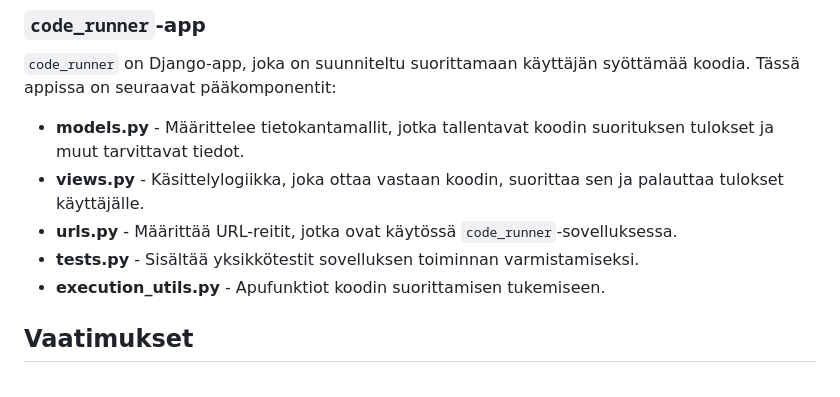
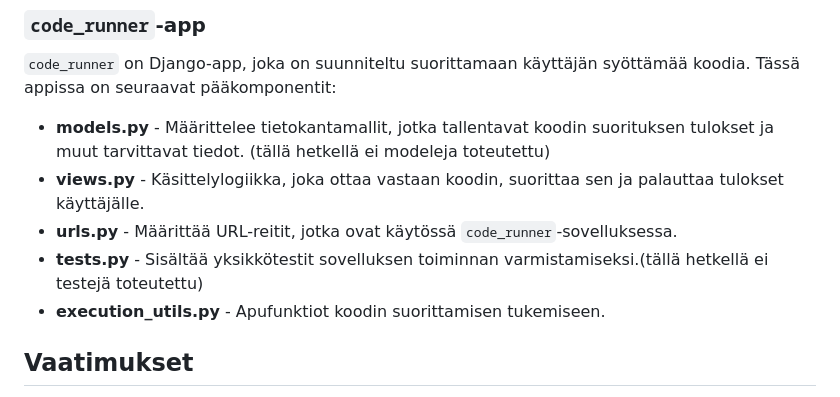
Before and after one commit to pelammin77/new_koodiguru, a Markdown page: README.md, the part around the change. Rendered like a GitHub page.

```diff
--- a/README.md
+++ b/README.md
@@ -241,10 +241,10 @@ Vaikka koodin suoritus REST API:n kautta onnistuu, testikoodin suorittamisessa o
 
 `code_runner` on Django-app, joka on suunniteltu suorittamaan käyttäjän syöttämää koodia. Tässä appissa on seuraavat pääkomponentit:
 
-- **models.py** - Määrittelee tietokantamallit, jotka tallentavat koodin suorituksen tulokset ja muut tarvittavat tiedot.
+- **models.py** - Määrittelee tietokantamallit, jotka tallentavat koodin suorituksen tulokset ja muut tarvittavat tiedot. (tällä hetkellä ei modeleja toteutettu)
 - **views.py** - Käsittelylogiikka, joka ottaa vastaan koodin, suorittaa sen ja palauttaa tulokset käyttäjälle.
 - **urls.py** - Määrittää URL-reitit, jotka ovat käytössä `code_runner`-sovelluksessa.
-- **tests.py** - Sisältää yksikkötestit sovelluksen toiminnan varmistamiseksi.
+- **tests.py** - Sisältää yksikkötestit sovelluksen toiminnan varmistamiseksi.(tällä hetkellä ei testejä toteutettu)
 - **execution_utils.py** - Apufunktiot koodin suorittamisen tukemiseen.
 
 
```
